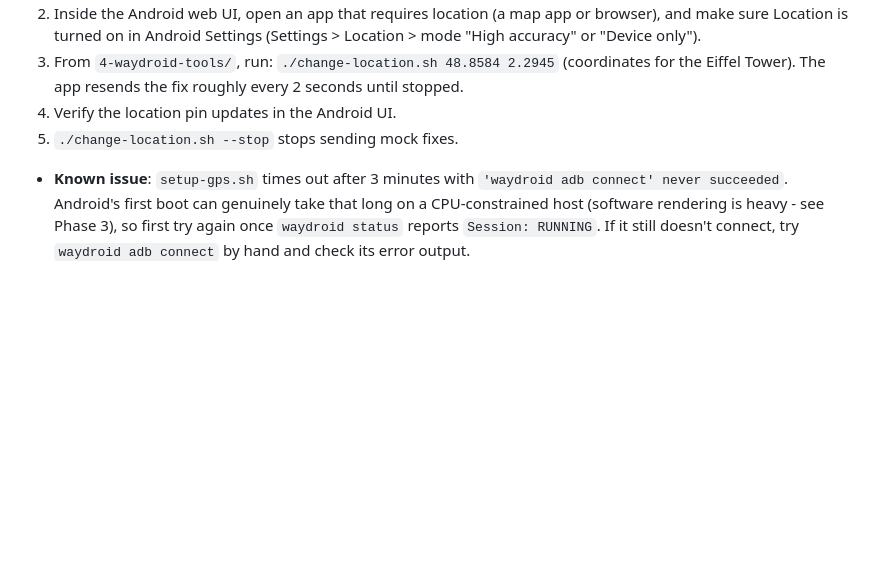
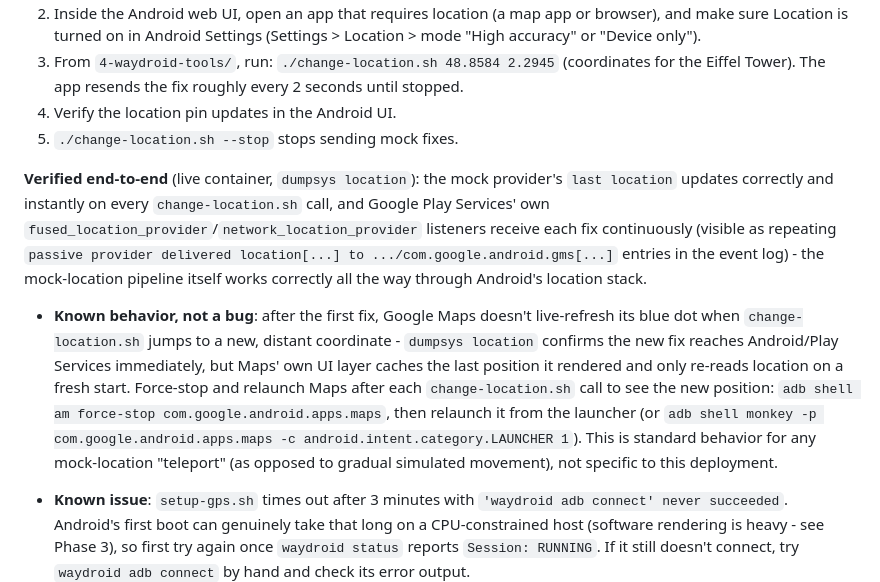
Before and after one commit to Psych0meter/waydroid-lxc, a Markdown page: docs/DEBUGGING_AND_TESTS.md, the part around the change. Drawn GitHub-style; blank space fills up the shorter version.

Commit message:
Document verified end-to-end GPS mock-location and Maps refresh caveat
Confirmed on the live container via 'adb shell dumpsys location': the
mock provider's last location updates instantly on every
change-location.sh call, and Google Play Services' own
fused_location_provider/network_location_provider listeners receive each
fix continuously - the mock-location pipeline works correctly all the
way through Android's location stack (this closes out the GPS feature
after the waydroid-adb and ro.adb.secure fixes in the prior two
commits).

Also records a known, non-bug behavior: Google Maps doesn't live-refresh
its blue dot on a sudden large jump the way it would with gradual real
movement - dumpsys confirms the new fix reaches Android/Play Services
immediately, but Maps' UI layer only re-reads location on a fresh start.
Force-stopping and relaunching Maps after each change-location.sh call
shows the new position.

```diff
--- a/docs/DEBUGGING_AND_TESTS.md
+++ b/docs/DEBUGGING_AND_TESTS.md
@@ -346,6 +346,28 @@ replacement.
 4. Verify the location pin updates in the Android UI.
 5. `./change-location.sh --stop` stops sending mock fixes.
 
+**Verified end-to-end** (live container, `dumpsys location`): the mock
+provider's `last location` updates correctly and instantly on every
+`change-location.sh` call, and Google Play Services' own
+`fused_location_provider`/`network_location_provider` listeners receive
+each fix continuously (visible as repeating `passive provider delivered
+location[...] to .../com.google.android.gms[...]` entries in the event
+log) - the mock-location pipeline itself works correctly all the way
+through Android's location stack.
+
+* **Known behavior, not a bug**: after the first fix, Google Maps doesn't
+  live-refresh its blue dot when `change-location.sh` jumps to a new,
+  distant coordinate - `dumpsys location` confirms the new fix reaches
+  Android/Play Services immediately, but Maps' own UI layer caches the
+  last position it rendered and only re-reads location on a fresh start.
+  Force-stop and relaunch Maps after each `change-location.sh` call to
+  see the new position: `adb shell am force-stop
+  com.google.android.apps.maps`, then relaunch it from the launcher (or
+  `adb shell monkey -p com.google.android.apps.maps -c
+  android.intent.category.LAUNCHER 1`). This is standard behavior for any
+  mock-location "teleport" (as opposed to gradual simulated movement),
+  not specific to this deployment.
+
 * **Known issue**: `setup-gps.sh` times out after 3 minutes with
   `'waydroid adb connect' never succeeded`. Android's first boot can
   genuinely take that long on a CPU-constrained host (software rendering
```
